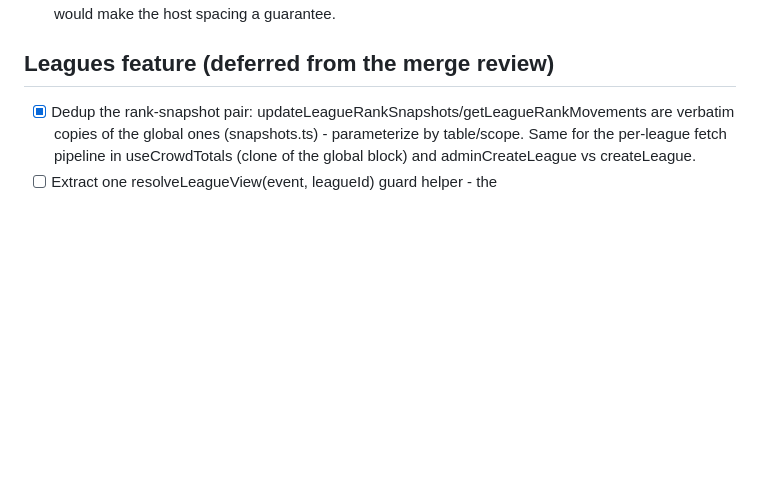
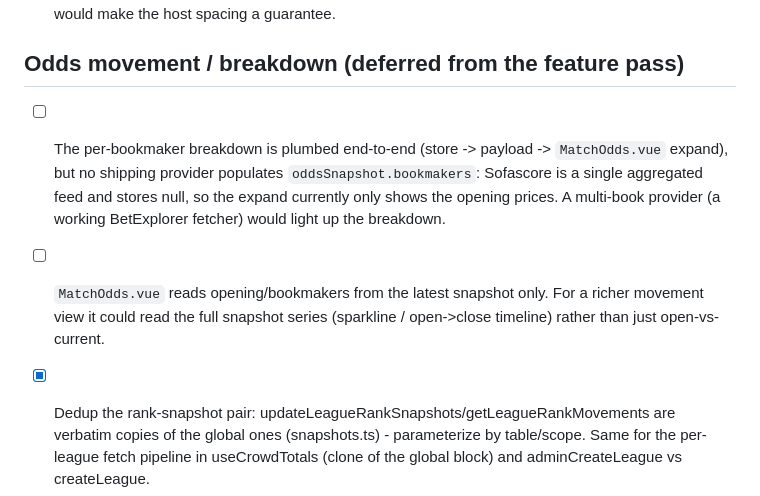
Before and after one commit to Arzaroth/Nostragoalus, a Markdown page: TODO.md, the part around the change. Drawn GitHub-style; blank space fills up the shorter version.

Commit message:
docs(todo): note bookmaker-breakdown is dormant without a multi-book provider
Co-Authored-By: Claude Opus 4.8 (1M context) <noreply@anthropic.com>

```diff
--- a/TODO.md
+++ b/TODO.md
@@ -381,7 +381,16 @@ Feature backlog with design notes lives in [ROADMAP.md](ROADMAP.md).
 - [ ] RateLimiter.acquire is check-then-sleep; concurrent callers can fire
       together. A promise-chain queue would make the host spacing a guarantee.
 
-## Leagues feature (deferred from the merge review)
+## Odds movement / breakdown (deferred from the feature pass)
+
+- [ ] The per-bookmaker breakdown is plumbed end-to-end (store -> payload ->
+      `MatchOdds.vue` expand), but no shipping provider populates
+      `oddsSnapshot.bookmakers`: Sofascore is a single aggregated feed and stores
+      null, so the expand currently only shows the opening prices. A multi-book
+      provider (a working BetExplorer fetcher) would light up the breakdown.
+- [ ] `MatchOdds.vue` reads opening/bookmakers from the latest snapshot only.
+      For a richer movement view it could read the full snapshot series
+      (sparkline / open->close timeline) rather than just open-vs-current.
 
 - [x] Dedup the rank-snapshot pair: updateLeagueRankSnapshots/getLeagueRankMovements
       are verbatim copies of the global ones (snapshots.ts) - parameterize by
```
